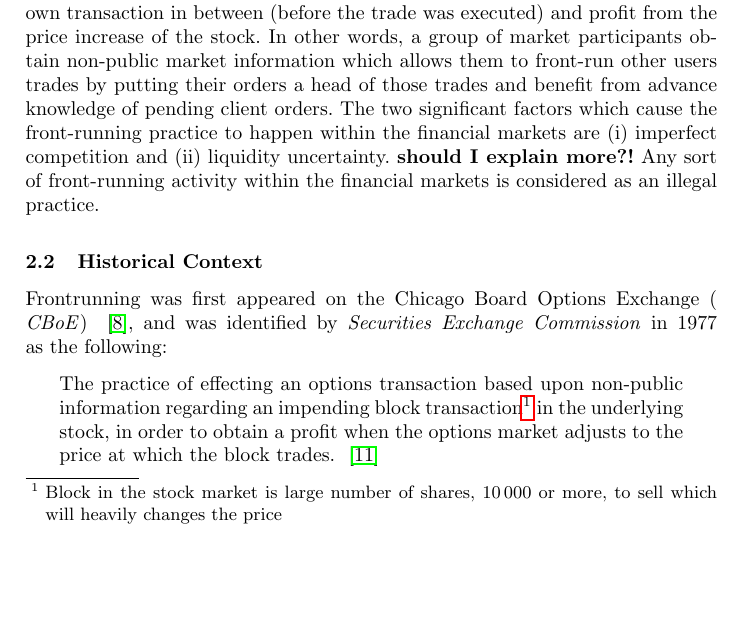
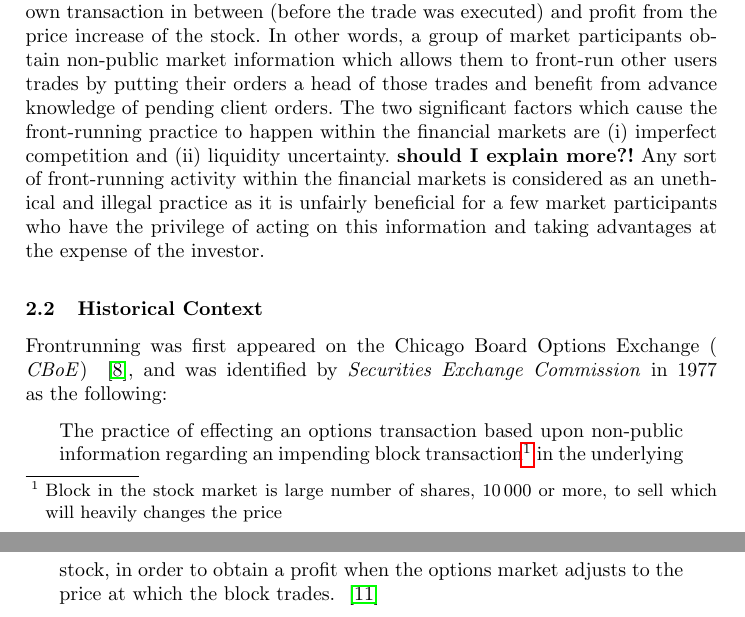
Before and after one commit to MadibaGroup/2018-Dolunay, a LaTeX paper (frontrunning/Latex/main.tex, which reads frontrunning/Latex/sections/paper.tex): part of page 1 of 6 before the commit and two parts of pages 1 and 2 of 6 after it, the two joined at a grey line, cut so that both start at the same text, the shorter picture padded with empty space. Compiled offline with pdfLaTeX.

Commit message:
[frontrunning] minor changes

```diff
--- a/frontrunning/Latex/sections/paper.tex
+++ b/frontrunning/Latex/sections/paper.tex
@@ -12,7 +12,9 @@
 
 \subsection{What is frontrunning?} %Definition of frontrunning
 
-\emph{Front-running} is analogous to any course of action during which a person benefits from prior access to inside or confidential market information to upcoming transactions and trades. This problem can occur in both financial and non-financial systems, however, it is more noticeable within the trading and exchange systems as it was originated back in stock markets. In the old times, all the trades were executed on papers, so in case of receiving a large order from a client, the broker might say this loud and other people around the table could be informed. Therefore, a malicious trader would now run in front of that order and put his own transaction in between (before the trade was executed) and profit from the price increase of the stock. In other words, a group of market participants obtain non-public market information which allows them to front-run other users trades by putting their orders a head of those trades and benefit from advance knowledge of pending client orders. The two significant factors which cause the front-running practice to happen within the financial markets are (i) imperfect competition and (ii) liquidity uncertainty. \textbf{should I explain more?!} Any sort of front-running activity within the financial markets is considered as an illegal practice.
+\emph{Front-running} is analogous to any course of action during which a person benefits from prior access to inside or confidential market information to upcoming transactions and trades. This problem can occur in both financial and non-financial systems, however, it is more noticeable within the trading and exchange systems as it was originated back in stock markets. In the old times, all the trades were executed on papers, so in case of receiving a large order from a client, the broker might say this loud and other people around the table could be informed. Therefore, a malicious trader would now run in front of that order and put his own transaction in between (before the trade was executed) and profit from the price increase of the stock. In other words, a group of market participants obtain non-public market information which allows them to front-run other users trades by putting their orders a head of those trades and benefit from advance knowledge of pending client orders. The two significant factors which cause the front-running practice to happen within the financial markets are (i) imperfect competition and (ii) liquidity uncertainty. \textbf{should I explain more?!} Any sort of front-running activity within the financial markets is considered as an unethical and illegal practice as it is unfairly beneficial for a few market participants who have the privilege of acting on this information and taking advantages at the expense of the investor.
+
+
 
 
 %%%%%%SHOULD WE KEEP THE FOLLOWINGS?%%%%%%
```
Also changed, not shown: frontrunning/Latex/main.pdf, 1 other file.
